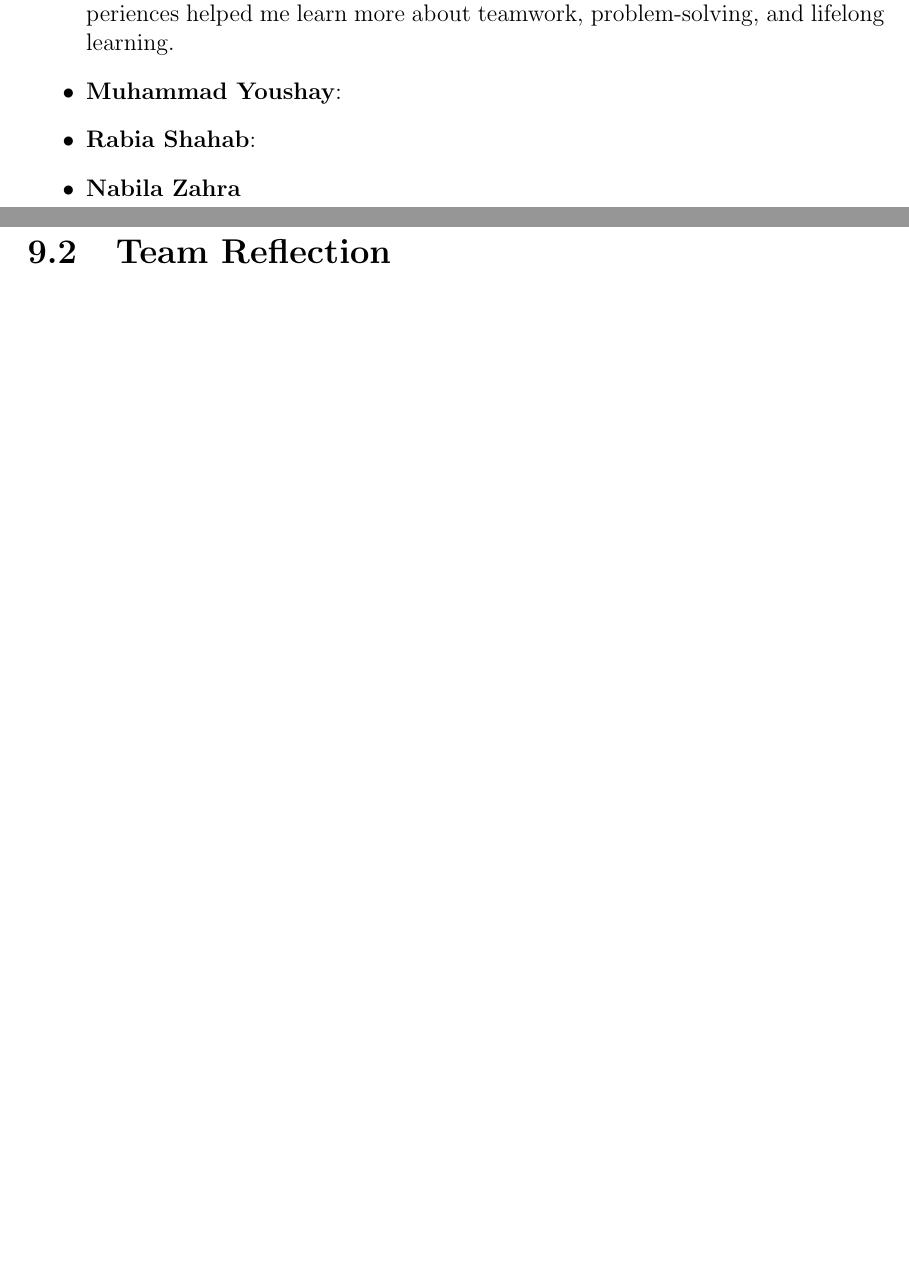
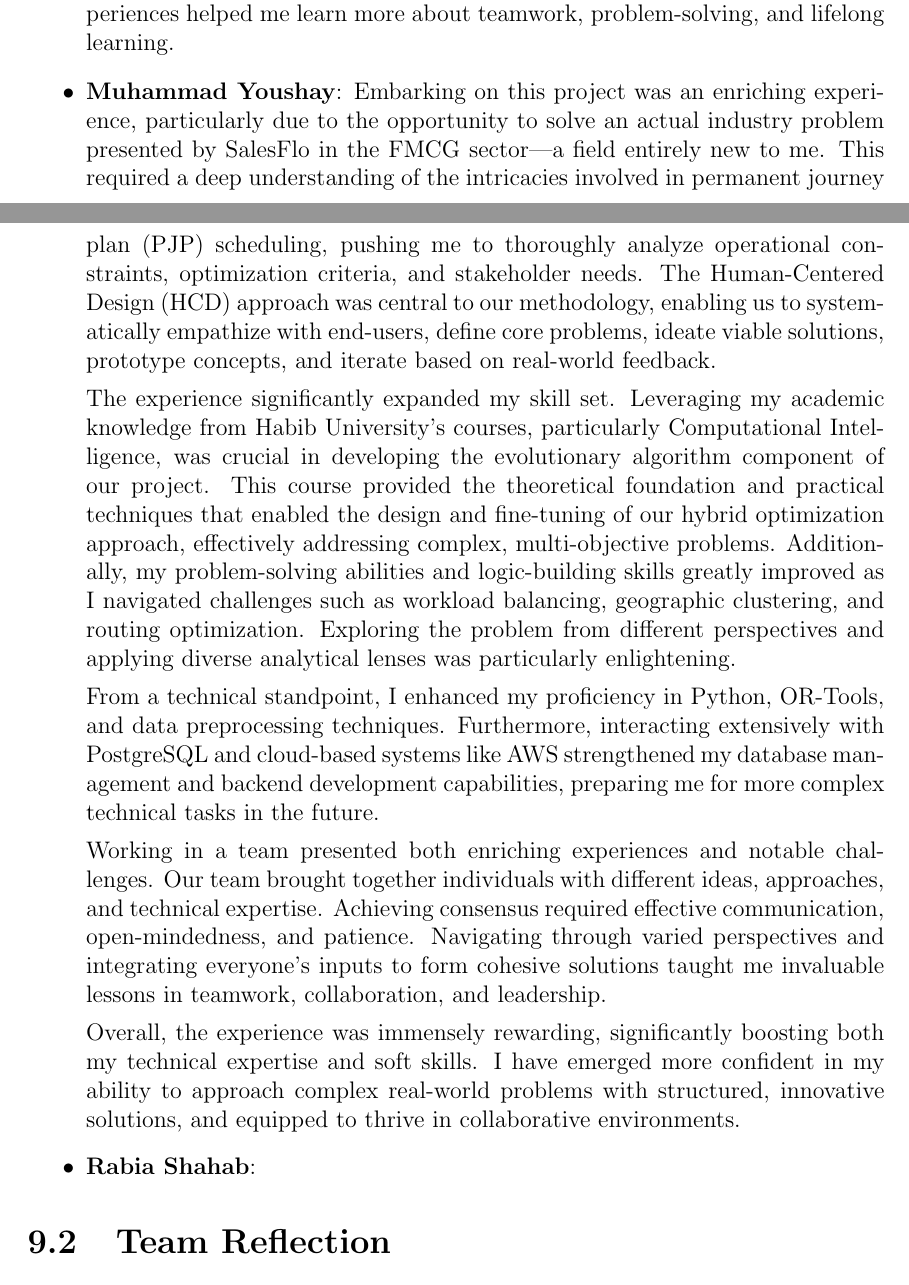
Before and after one commit to nabilazahraa/Rahguzar-Optimize-Field-Sales-Routes, a LaTeX thesis (RAHGUZAR (KAAVSIH REPORT)/report.tex, which reads RAHGUZAR (KAAVSIH REPORT)/chapters/reflections.tex): two parts of pages 72 and 73 of 79 before the commit and two parts of pages 73 and 74 of 81 after it, joined at a grey line, cut so that both start at the same text, the shorter picture padded with empty space. Compiled offline with pdfLaTeX.

Commit message:
updated reflections

```diff
--- a/RAHGUZAR (KAAVSIH REPORT)/chapters/reflections.tex
+++ b/RAHGUZAR (KAAVSIH REPORT)/chapters/reflections.tex
@@ -6,7 +18,15 @@ The Rahguzar project presented an opportunity not only to apply theoretical conc
     \item \textbf{Iqra Azfar}: Over the duration of the project, I was not only dedicated to doing extensive research and examining different facets of the issue, but also to developing essential technical and soft skills on an ongoing basis. The methodology included picking up new tools, studying intricate concepts, and implementing them to solve real-world problems. Collaboration with my team members was an enriching experience, where I actively participated in brainstorming meetings, solution creation, and decision-making. Working with others showed me the value of effective communication, flexibility, and respect towards one another, particularly in dealing with conflicts or differing opinions. These experiences helped me learn more about teamwork, problem-solving, and lifelong learning.
-    \item \textbf{Muhammad Youshay}:
+    \item \textbf{Muhammad Youshay}: Embarking on this project was an enriching experience, particularly due to the opportunity to solve an actual industry problem presented by SalesFlo in the FMCG sector—a field entirely new to me. This required a deep understanding of the intricacies involved in permanent journey plan (PJP) scheduling, pushing me to thoroughly analyze operational constraints, optimization criteria, and stakeholder needs. The Human-Centered Design (HCD) approach was central to our methodology, enabling us to systematically empathize with end-users, define core problems, ideate viable solutions, prototype concepts, and iterate based on real-world feedback.
+
+    The experience significantly expanded my skill set. Leveraging my academic knowledge from Habib University's courses, particularly Computational Intelligence, was crucial in developing the evolutionary algorithm component of our project. This course provided the theoretical foundation and practical techniques that enabled the design and fine-tuning of our hybrid optimization approach, effectively addressing complex, multi-objective problems. Additionally, my problem-solving abilities and logic-building skills greatly improved as I navigated challenges such as workload balancing, geographic clustering, and routing optimization. Exploring the problem from different perspectives and applying diverse analytical lenses was particularly enlightening.
+
+    From a technical standpoint, I enhanced my proficiency in Python, OR-Tools, and data preprocessing techniques. Furthermore, interacting extensively with PostgreSQL and cloud-based systems like AWS strengthened my database management and backend development capabilities, preparing me for more complex technical tasks in the future.
+
+    Working in a team presented both enriching experiences and notable challenges. Our team brought together individuals with different ideas, approaches, and technical expertise. Achieving consensus required effective communication, open-mindedness, and patience. Navigating through varied perspectives and integrating everyone's inputs to form cohesive solutions taught me invaluable lessons in teamwork, collaboration, and leadership.
+
+    Overall, the experience was immensely rewarding, significantly boosting both my technical expertise and soft skills. I have emerged more confident in my ability to approach complex real-world problems with structured, innovative solutions, and equipped to thrive in collaborative environments.
     \item \textbf{Rabia Shahab}:
-    \item \textbf{Nabila Zahra}
+
 \end{itemize}
 
 \section{Team Reflection}
```
Also changed, not shown: RAHGUZAR (KAAVSIH REPORT)/approval.tex (+3 -1 lines), RAHGUZAR (KAAVSIH REPORT)/titlepage.tex (+4 -1 lines), RAHGUZAR (KAAVSIH REPORT)/chapters/reflections.tex (12 more changed lines).
